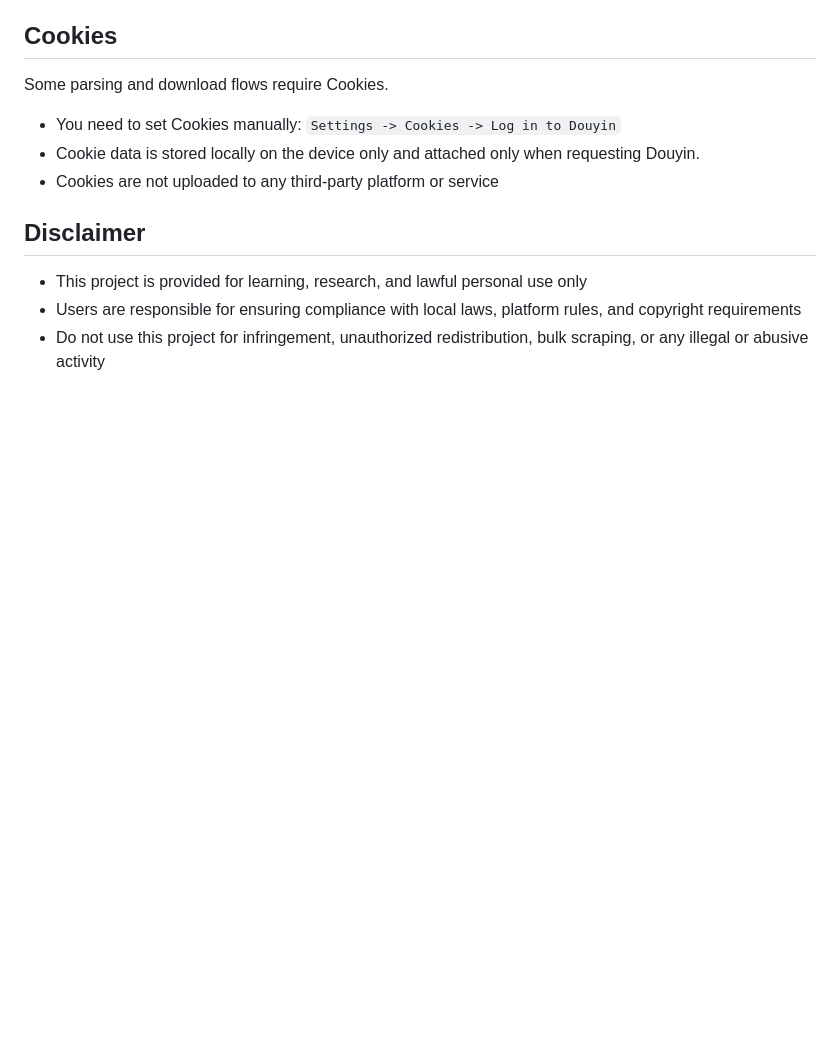
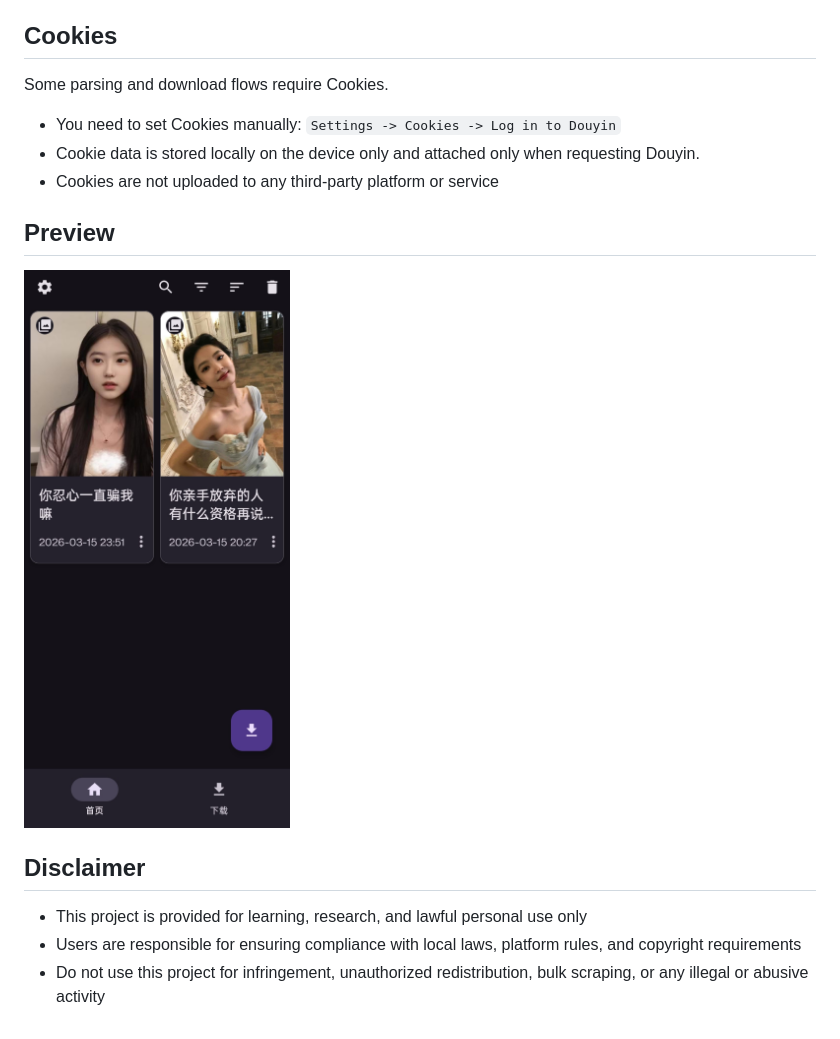
Before and after one commit to halcyra/DYDownloader, a Markdown page: README.en.md, the part around one of its changes. GitHub-like rendering; pictures changed too: assets/Screenshot_2026-03-15-23-54-23-18_965812c8f48220ffde2a6cc49890d021-2.jpg (added); blank space fills up the shorter version.

```diff
--- a/README.en.md
+++ b/README.en.md
@@ -19,6 +23,10 @@ Some parsing and download flows require Cookies.
 - Cookie data is stored locally on the device only and attached only when requesting Douyin.
 - Cookies are not uploaded to any third-party platform or service
 
+## Preview
+
+![DYDownloader Screenshot](assets/Screenshot_2026-03-15-23-54-23-18_965812c8f48220ffde2a6cc49890d021-2.jpg)
+
 ## Disclaimer
 
 - This project is provided for learning, research, and lawful personal use only
```
Also changed, not shown: other parts of README.en.md (+4 -0 lines), README.md (+8 -0 lines), 1 other file.
